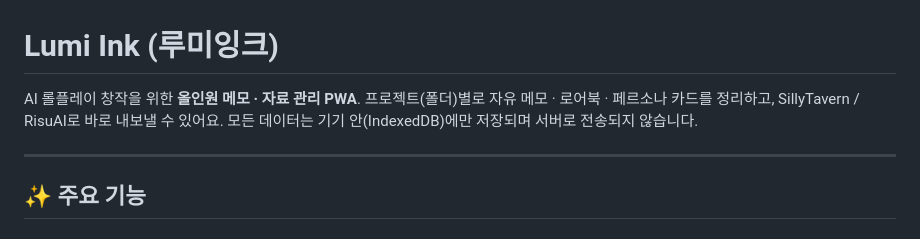
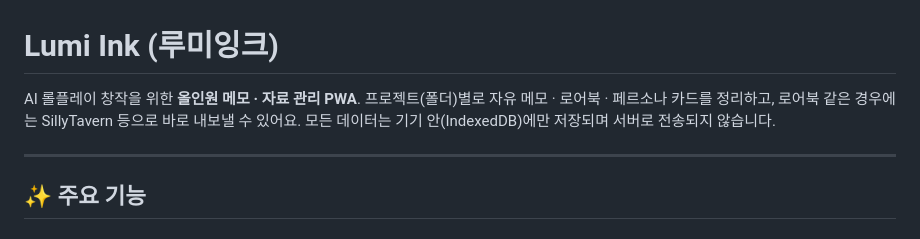
Before and after one commit to pakyeongseo/lumi-ink, a Markdown page: README.md, the part around the change. Rendered like a GitHub page.

```diff
--- a/README.md
+++ b/README.md
@@ -1,7 +1,7 @@
 # Lumi Ink (루미잉크)
 
 AI 롤플레이 창작을 위한 **올인원 메모 · 자료 관리 PWA**.
-프로젝트(폴더)별로 자유 메모 · 로어북 · 페르소나 카드를 정리하고, SillyTavern / RisuAI로 바로 내보낼 수 있어요. 모든 데이터는 기기 안(IndexedDB)에만 저장되며 서버로 전송되지 않습니다.
+프로젝트(폴더)별로 자유 메모 · 로어북 · 페르소나 카드를 정리하고, 로어북 같은 경우에는 SillyTavern 등으로 바로 내보낼 수 있어요. 모든 데이터는 기기 안(IndexedDB)에만 저장되며 서버로 전송되지 않습니다.
 
 ---
 
```
